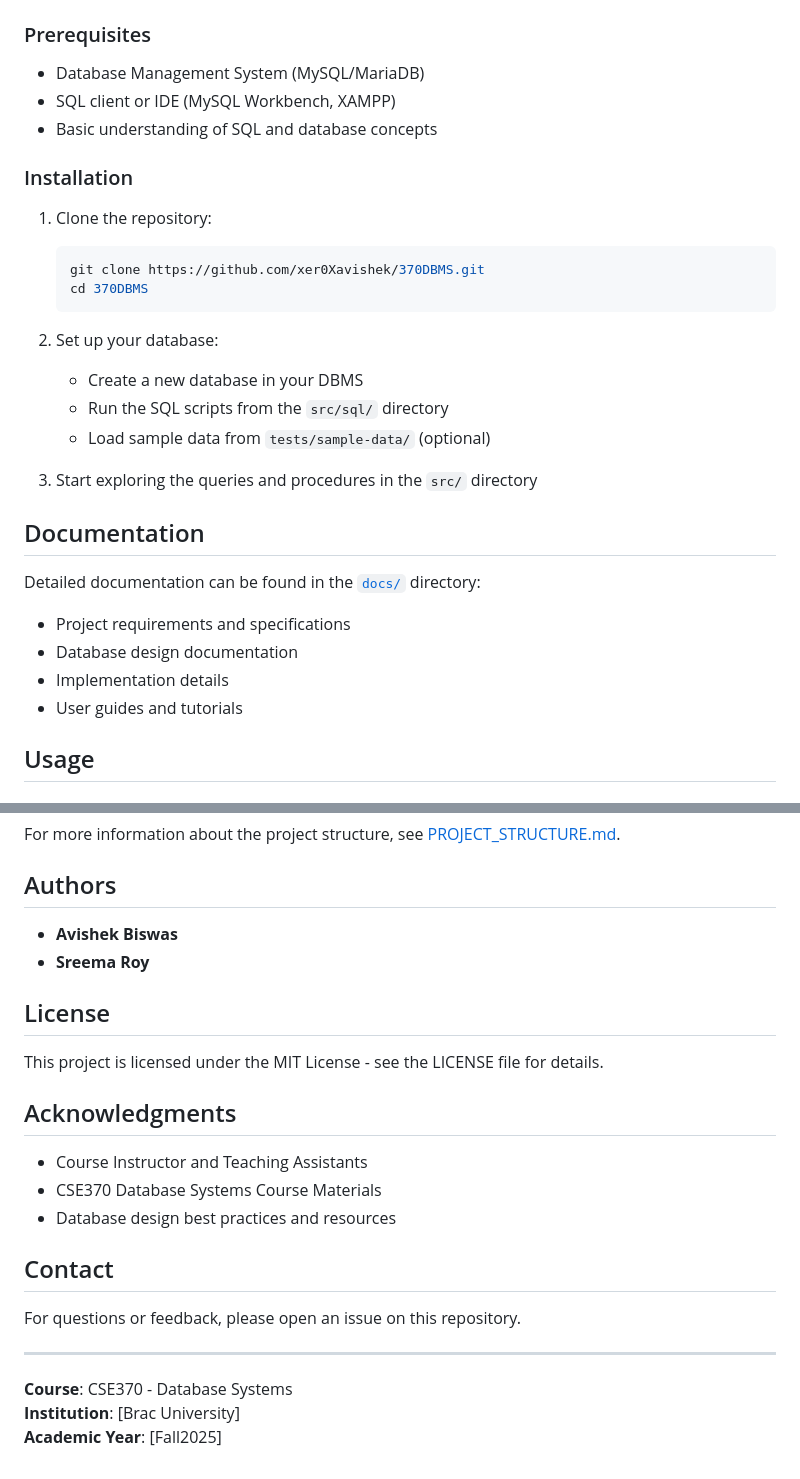
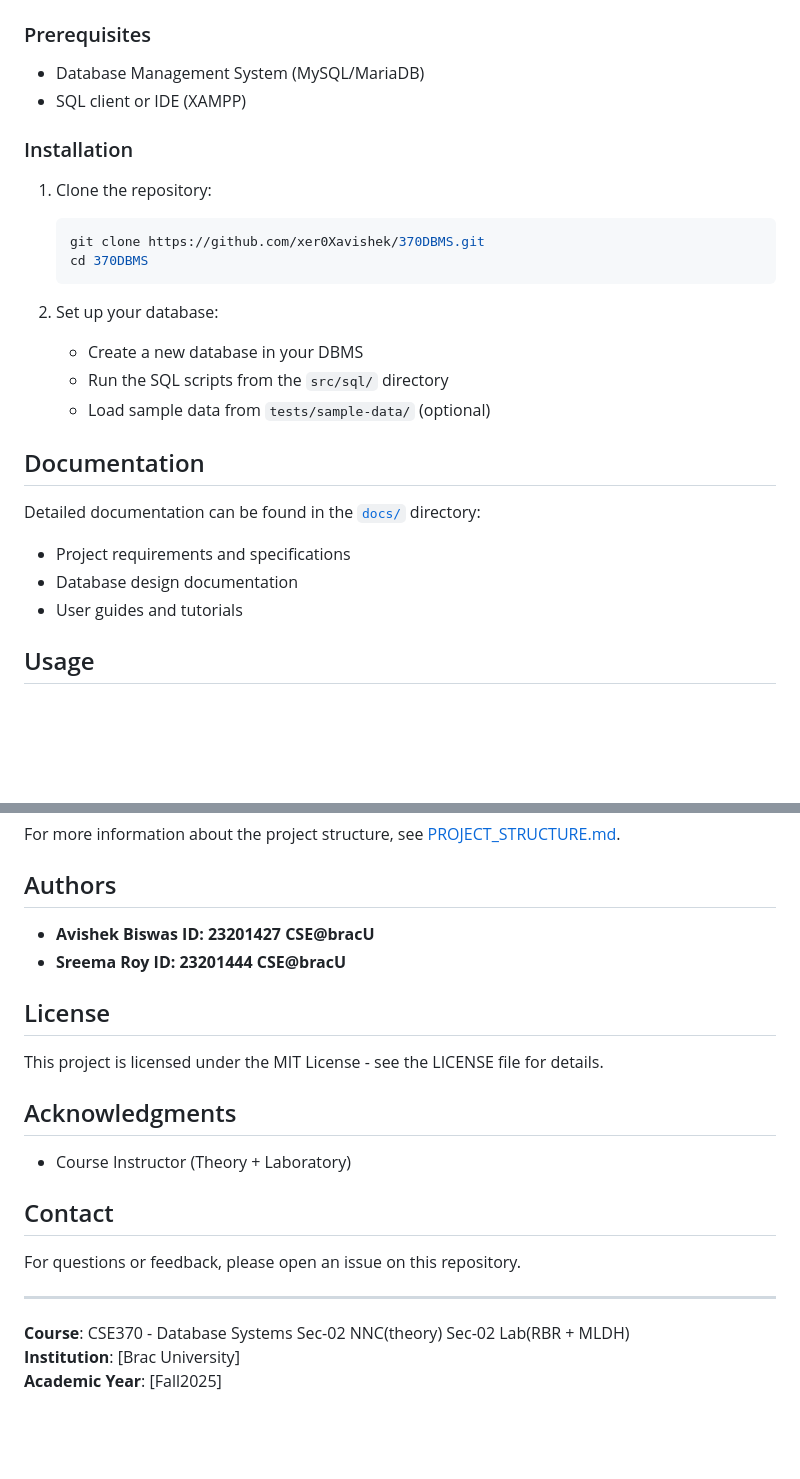
Before and after one commit to xer0Xavishek/370DBMS, a Markdown page: README.md, 2 parts joined by grey strips. GitHub-like rendering; blank space fills up the shorter version.

```diff
--- a/README.md
+++ b/README.md
@@ -37,8 +37,7 @@ This repository contains the lab project work for **CSE370 - Database Systems**.
 ### Prerequisites
 
 - Database Management System (MySQL/MariaDB)
-- SQL client or IDE (MySQL Workbench, XAMPP)
-- Basic understanding of SQL and database concepts
+- SQL client or IDE (XAMPP)
 
 ### Installation
 
@@ -53,14 +52,12 @@ This repository contains the lab project work for **CSE370 - Database Systems**.
    - Run the SQL scripts from the `src/sql/` directory
    - Load sample data from `tests/sample-data/` (optional)
 
-3. Start exploring the queries and procedures in the `src/` directory
 
 ## Documentation
 
 Detailed documentation can be found in the [`docs/`](./docs/) directory:
 - Project requirements and specifications
 - Database design documentation
-- Implementation details
 - User guides and tutorials
 
 ## Usage
@@ -100,8 +97,8 @@ For more information about the project structure, see [PROJECT_STRUCTURE.md](./P
 
 ## Authors
 
-- **Avishek Biswas**
-- **Sreema Roy**
+- **Avishek Biswas ID: 23201427 CSE@bracU**
+- **Sreema Roy ID: 23201444 CSE@bracU**
 
 ## License
 
@@ -109,9 +106,7 @@ This project is licensed under the MIT License - see the LICENSE file for detail
 
 ##  Acknowledgments
 
-- Course Instructor and Teaching Assistants
-- CSE370 Database Systems Course Materials
-- Database design best practices and resources
+- Course Instructor (Theory + Laboratory)
 
 ## Contact
 
@@ -119,6 +114,6 @@ For questions or feedback, please open an issue on this repository.
 
 ---
 
-**Course**: CSE370 - Database Systems
+**Course**: CSE370 - Database Systems Sec-02 NNC(theory) Sec-02 Lab(RBR + MLDH)
 **Institution**: [Brac University]
 **Academic Year**: [Fall2025]
```
Also changed, not shown: PROJECT_IDEAS_ Group_3.md (+1 -1 lines).
